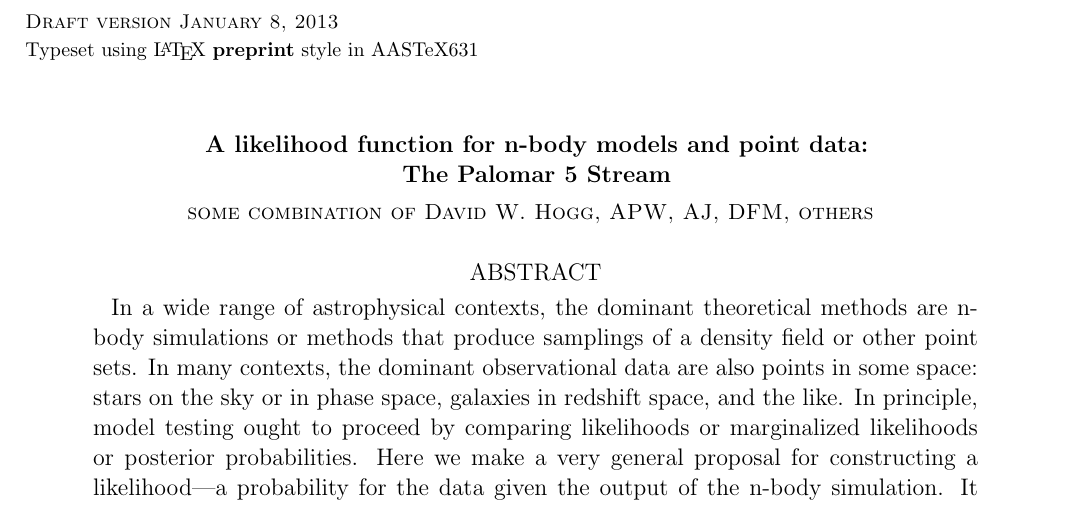
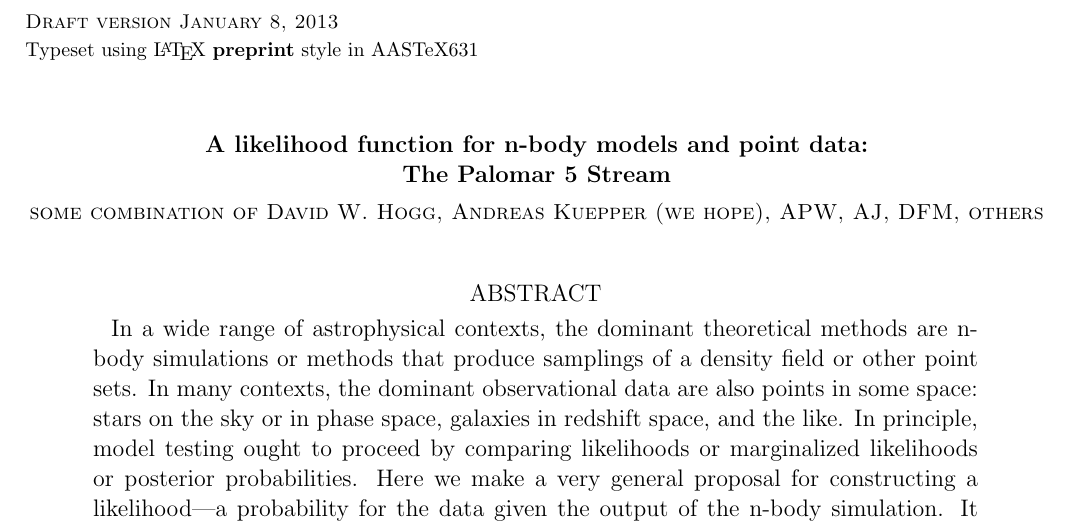
Before and after one commit to davidwhogg/Streams, a LaTeX paper (documents/nbody_objective.tex): part of page 1 of 4, cut so that both start at the same text. Compiled offline with pdfLaTeX; an older LaTeX class or package is replaced by its successor.

Commit message:
notes to self

```diff
--- a/documents/nbody_objective.tex
+++ b/documents/nbody_objective.tex
@@ -17,7 +23,7 @@
 
 \title{A likelihood function for n-body models and point data:\\
        The Palomar 5 Stream}
-\author{some combination of David W. Hogg, APW, AJ, DFM, others}
+\author{some combination of David W. Hogg, Andreas Kuepper (we hope), APW, AJ, DFM, others}
 
 \begin{abstract}
 In a wide range of astrophysical contexts, the dominant theoretical
```
Also changed, not shown: documents/nbody_objective.tex (6 more changed lines).
